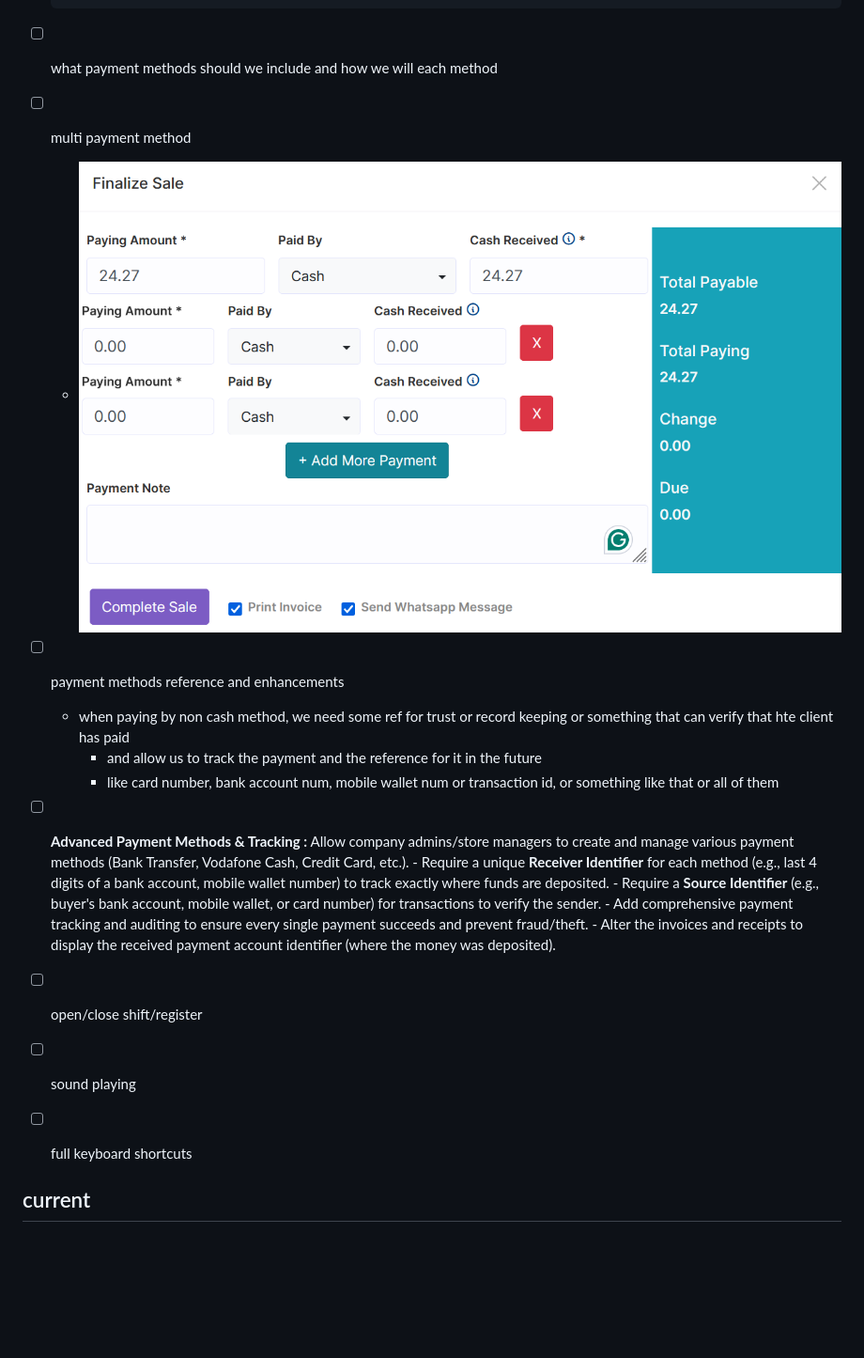
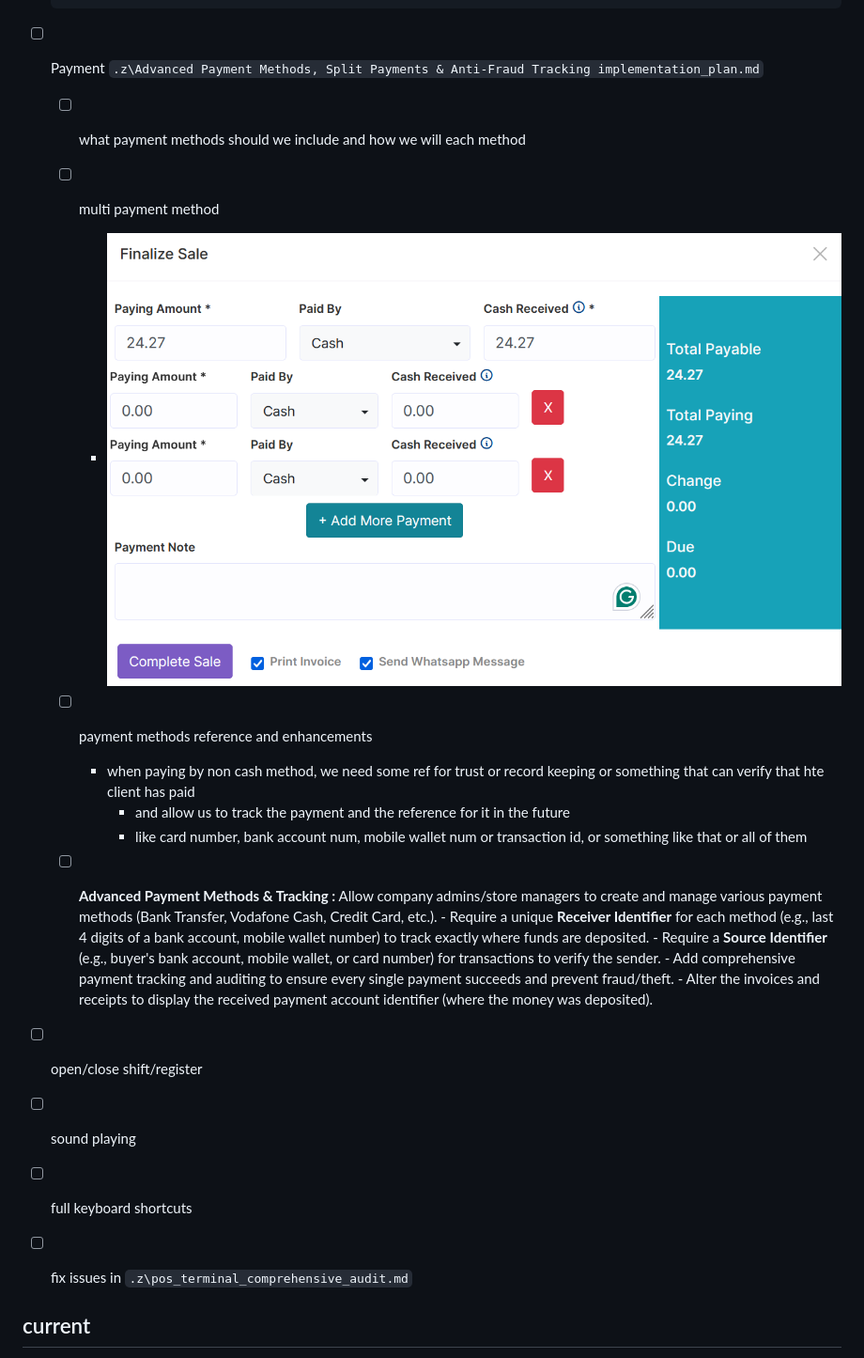
Before and after one commit to ahmedkalash/market-pos, a Markdown page: .z/srs.md, the part around the change. Shown at 94% size. GitHub-like rendering; blank space fills up the shorter version.

```diff
--- a/.z/srs.md
+++ b/.z/srs.md
@@ -448,26 +448,27 @@ settings
         - [ ] **Persist Theme State:** Ensure the theme toggle interacts correctly with the user's existing Filament theme preference or Alpine.js local storage state.
         - [ ] **Test Across Roles:** Verify the POS terminal looks correct in both modes for both Company Admin and Store Manager accounts.
 
-- [ ] what payment methods should we include and how we will each method
-- [ ] multi payment method
-  - ![img_1.png](img_1.png)
-- [ ] payment methods reference and enhancements
-  - when paying by non cash method, we need some ref for trust or record keeping or something that can verify that hte client has paid
-    - and allow us to track the payment  and the reference for it in the future
-    - like card number, bank account num, mobile wallet num or transaction id, or something like that or all of them
-- [ ] **Advanced Payment Methods & Tracking :**
-      Allow company admins/store managers to create and manage various payment methods (Bank Transfer, Vodafone Cash, Credit Card, etc.).
-      - Require a unique **Receiver Identifier** for each method (e.g., last 4 digits of a bank account, mobile wallet number) to track exactly where funds are deposited.
-      - Require a **Source Identifier** (e.g., buyer's bank account, mobile wallet, or card number) for transactions to verify the sender.
-      - Add comprehensive payment tracking and auditing to ensure every single payment succeeds and prevent fraud/theft.
-      - Alter the invoices and receipts to display the received payment account identifier (where the money was deposited).
+- [ ] Payment `.z\Advanced Payment Methods, Split Payments & Anti-Fraud Tracking implementation_plan.md`
+  - [ ] what payment methods should we include and how we will each method
+  - [ ] multi payment method
+    - ![img_1.png](img_1.png)
+  - [ ] payment methods reference and enhancements
+    - when paying by non cash method, we need some ref for trust or record keeping or something that can verify that hte client has paid
+      - and allow us to track the payment  and the reference for it in the future
+      - like card number, bank account num, mobile wallet num or transaction id, or something like that or all of them
+  - [ ] **Advanced Payment Methods & Tracking :**
+        Allow company admins/store managers to create and manage various payment methods (Bank Transfer, Vodafone Cash, Credit Card, etc.).
+        - Require a unique **Receiver Identifier** for each method (e.g., last 4 digits of a bank account, mobile wallet number) to track exactly where funds are deposited.
+        - Require a **Source Identifier** (e.g., buyer's bank account, mobile wallet, or card number) for transactions to verify the sender.
+        - Add comprehensive payment tracking and auditing to ensure every single payment succeeds and prevent fraud/theft.
+        - Alter the invoices and receipts to display the received payment account identifier (where the money was deposited).
 
 
 
 - [ ] open/close shift/register
 - [ ] sound playing
 - [ ] full keyboard shortcuts
-
+- [ ] fix issues in `.z\pos_terminal_comprehensive_audit.md`
 
 
 ## current
```
Also changed, not shown: .z/pos_terminal_comprehensive_audit.md (added, +399 -0 lines).
